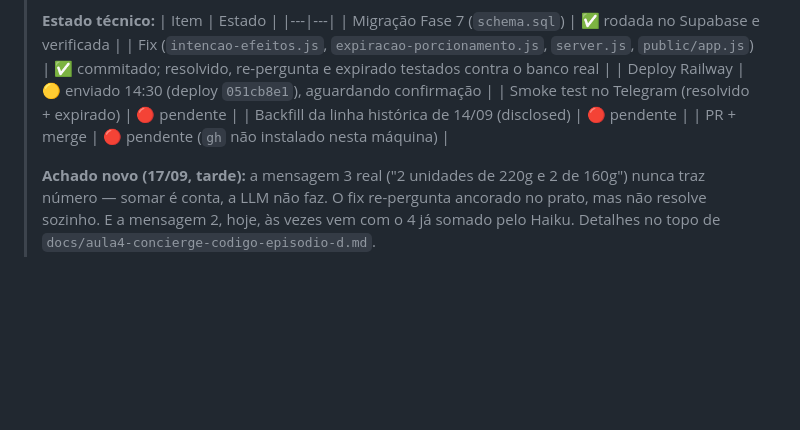
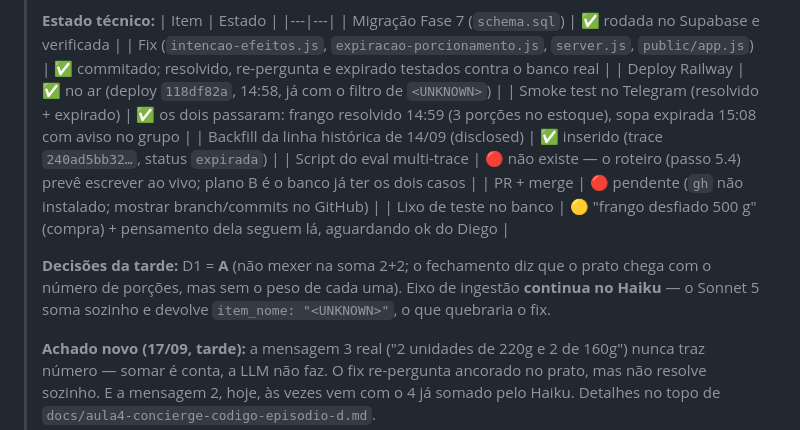
Before and after one commit to Djegao/alura-produto-ficticio, a Markdown page: docs/RETOMADA-17-09.md, the part around the change. Drawn GitHub-style; blank space fills up the shorter version.

Commit message:
Retomada 17/09: fix validado em producao nos dois caminhos
Co-Authored-By: Claude Opus 5 <noreply@anthropic.com>

```diff
--- a/docs/RETOMADA-17-09.md
+++ b/docs/RETOMADA-17-09.md
@@ -23,10 +23,17 @@
 > |---|---|
 > | Migração Fase 7 (`schema.sql`) | ✅ rodada no Supabase e verificada |
 > | Fix (`intencao-efeitos.js`, `expiracao-porcionamento.js`, `server.js`, `public/app.js`) | ✅ commitado; resolvido, re-pergunta e expirado testados contra o banco real |
-> | Deploy Railway | 🟡 enviado 14:30 (deploy `051cb8e1`), aguardando confirmação |
-> | Smoke test no Telegram (resolvido + expirado) | 🔴 pendente |
-> | Backfill da linha histórica de 14/09 (disclosed) | 🔴 pendente |
-> | PR + merge | 🔴 pendente (`gh` não instalado nesta máquina) |
+> | Deploy Railway | ✅ no ar (deploy `118df82a`, 14:58, já com o filtro de `<UNKNOWN>`) |
+> | Smoke test no Telegram (resolvido + expirado) | ✅ os dois passaram: frango resolvido 14:59 (3 porções no estoque), sopa expirada 15:08 com aviso no grupo |
+> | Backfill da linha histórica de 14/09 (disclosed) | ✅ inserido (trace `240ad5bb32…`, status `expirada`) |
+> | Script do eval multi-trace | 🔴 não existe — o roteiro (passo 5.4) prevê escrever ao vivo; plano B é o banco já ter os dois casos |
+> | PR + merge | 🔴 pendente (`gh` não instalado; mostrar branch/commits no GitHub) |
+> | Lixo de teste no banco | 🟡 "frango desfiado 500 g" (compra) + pensamento dela seguem lá, aguardando ok do Diego |
+>
+> **Decisões da tarde:** D1 = **A** (não mexer na soma 2+2; o fechamento diz
+> que o prato chega com o número de porções, mas sem o peso de cada uma).
+> Eixo de ingestão **continua no Haiku** — o Sonnet 5 soma sozinho e devolve
+> `item_nome: "<UNKNOWN>"`, o que quebraria o fix.
 >
 > **Achado novo (17/09, tarde):** a mensagem 3 real ("2 unidades de 220g e
 > 2 de 160g") nunca traz número — somar é conta, a LLM não faz. O fix
```
